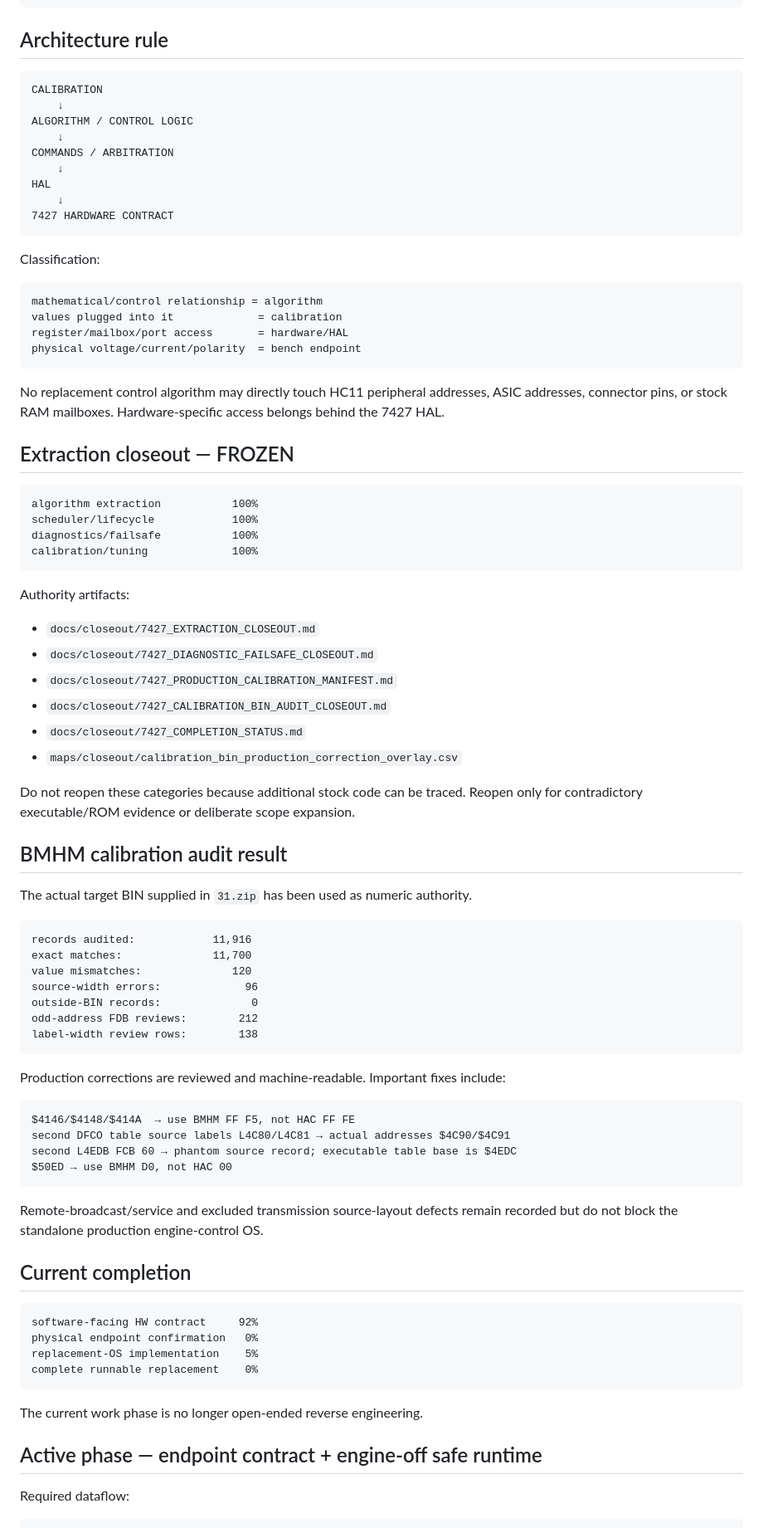
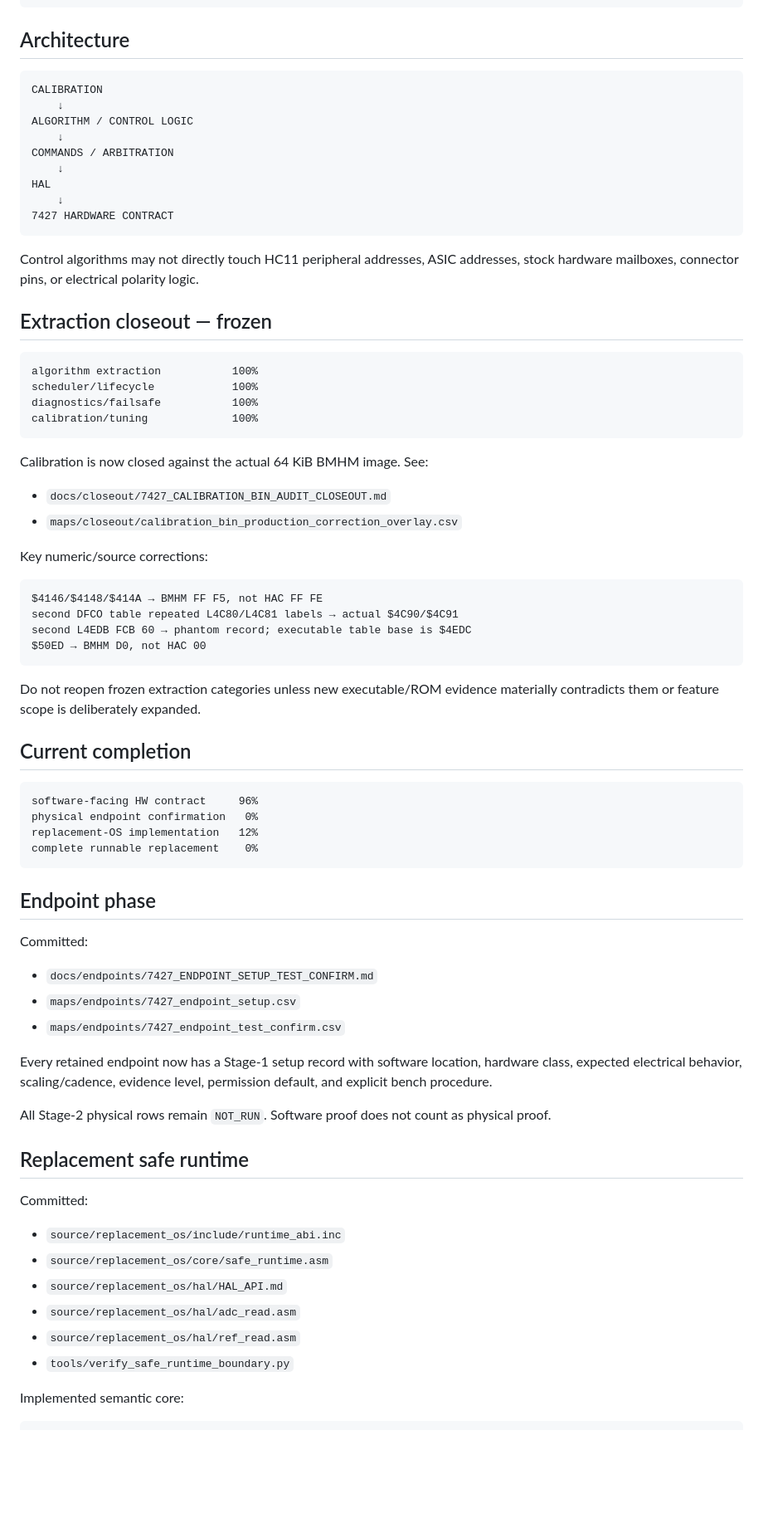
Before and after one commit to snow663/7427HWContract, a Markdown page: docs/WORKING_STATE.md, the part around one of its changes. Shown at 83% size. GitHub-like rendering; blank space fills up the shorter version.

Commit message:
Update 7427 working state after endpoint and safe runtime implementation

````diff
--- a/docs/WORKING_STATE.md
+++ b/docs/WORKING_STATE.md
@@ -14,7 +14,7 @@ SHA-256: 6188975246cf0042979f3a1694e3d43a2985a1452e7547a3b9e8a66d10e65004
 working executable source: source/31/BMHM_HAC_ORG_7100_to_end.asm
 ```
 
-## Architecture rule
+## Architecture
 
 ```text
 CALIBRATION
@@ -28,18 +28,9 @@ HAL
 7427 HARDWARE CONTRACT
 ```
 
-Classification:
+Control algorithms may not directly touch HC11 peripheral addresses, ASIC addresses, stock hardware mailboxes, connector pins, or electrical polarity logic.
 
-```text
-mathematical/control relationship = algorithm
-values plugged into it             = calibration
-register/mailbox/port access       = hardware/HAL
-physical voltage/current/polarity  = bench endpoint
-```
-
-No replacement control algorithm may directly touch HC11 peripheral addresses, ASIC addresses, connector pins, or stock RAM mailboxes. Hardware-specific access belongs behind the 7427 HAL.
-
-## Extraction closeout — FROZEN
+## Extraction closeout — frozen
 
 ```text
 algorithm extraction           100%
@@ -48,55 +39,54 @@ diagnostics/failsafe           100%
 calibration/tuning             100%
 ```
 
-Authority artifacts:
+Calibration is now closed against the actual 64 KiB BMHM image. See:
 
-- `docs/closeout/7427_EXTRACTION_CLOSEOUT.md`
-- `docs/closeout/7427_DIAGNOSTIC_FAILSAFE_CLOSEOUT.md`
-- `docs/closeout/7427_PRODUCTION_CALIBRATION_MANIFEST.md`
 - `docs/closeout/7427_CALIBRATION_BIN_AUDIT_CLOSEOUT.md`
-- `docs/closeout/7427_COMPLETION_STATUS.md`
 - `maps/closeout/calibration_bin_production_correction_overlay.csv`
 
-Do not reopen these categories because additional stock code can be traced. Reopen only for contradictory executable/ROM evidence or deliberate scope expansion.
-
-## BMHM calibration audit result
-
-The actual target BIN supplied in `31.zip` has been used as numeric authority.
+Key numeric/source corrections:
 
 ```text
-records audited:            11,916
-exact matches:              11,700
-value mismatches:              120
-source-width errors:             96
-outside-BIN records:              0
-odd-address FDB reviews:        212
-label-width review rows:        138
+$4146/$4148/$414A → BMHM FF F5, not HAC FF FE
+second DFCO table repeated L4C80/L4C81 labels → actual $4C90/$4C91
+second L4EDB FCB 60 → phantom record; executable table base is $4EDC
+$50ED → BMHM D0, not HAC 00
 ```
 
-Production corrections are reviewed and machine-readable. Important fixes include:
-
-```text
-$4146/$4148/$414A  → use BMHM FF F5, not HAC FF FE
-second DFCO table source labels L4C80/L4C81 → actual addresses $4C90/$4C91
-second L4EDB FCB 60 → phantom source record; executable table base is $4EDC
-$50ED → use BMHM D0, not HAC 00
-```
-
-Remote-broadcast/service and excluded transmission source-layout defects remain recorded but do not block the standalone production engine-control OS.
+Do not reopen frozen extraction categories unless new executable/ROM evidence materially contradicts them or feature scope is deliberately expanded.
 
 ## Current completion
 
 ```text
-software-facing HW contract     92%
+software-facing HW contract     96%
 physical endpoint confirmation   0%
-replacement-OS implementation    5%
+replacement-OS implementation   12%
 complete runnable replacement    0%
 ```
 
-The current work phase is no longer open-ended reverse engineering.
+## Endpoint phase
 
-## Active phase — endpoint contract + engine-off safe runtime
+Committed:
 
-Required dataflow:
+- `docs/endpoints/7427_ENDPOINT_SETUP_TEST_CONFIRM.md`
+- `maps/endpoints/7427_endpoint_setup.csv`
+- `maps/endpoints/7427_endpoint_test_confirm.csv`
+
+Every retained endpoint now has a Stage-1 setup record with software location, hardware class, expected electrical behavior, scaling/cadence, evidence level, permission default, and explicit bench procedure.
+
+All Stage-2 physical rows remain `NOT_RUN`. Software proof does not count as physical proof.
+
+## Replacement safe runtime
+
+Committed:
+
+- `source/replacement_os/include/runtime_abi.inc`
+- `source/replacement_os/core/safe_runtime.asm`
+- `source/replacement_os/hal/HAL_API.md`
+- `source/replacement_os/hal/adc_read.asm`
+- `source/replacement_os/hal/ref_read.asm`
+- `tools/verify_safe_runtime_boundary.py`
+
+Implemented semantic core:
 
 ```text
````
Also changed, not shown: other parts of docs/WORKING_STATE.md (+42 -127 lines).
